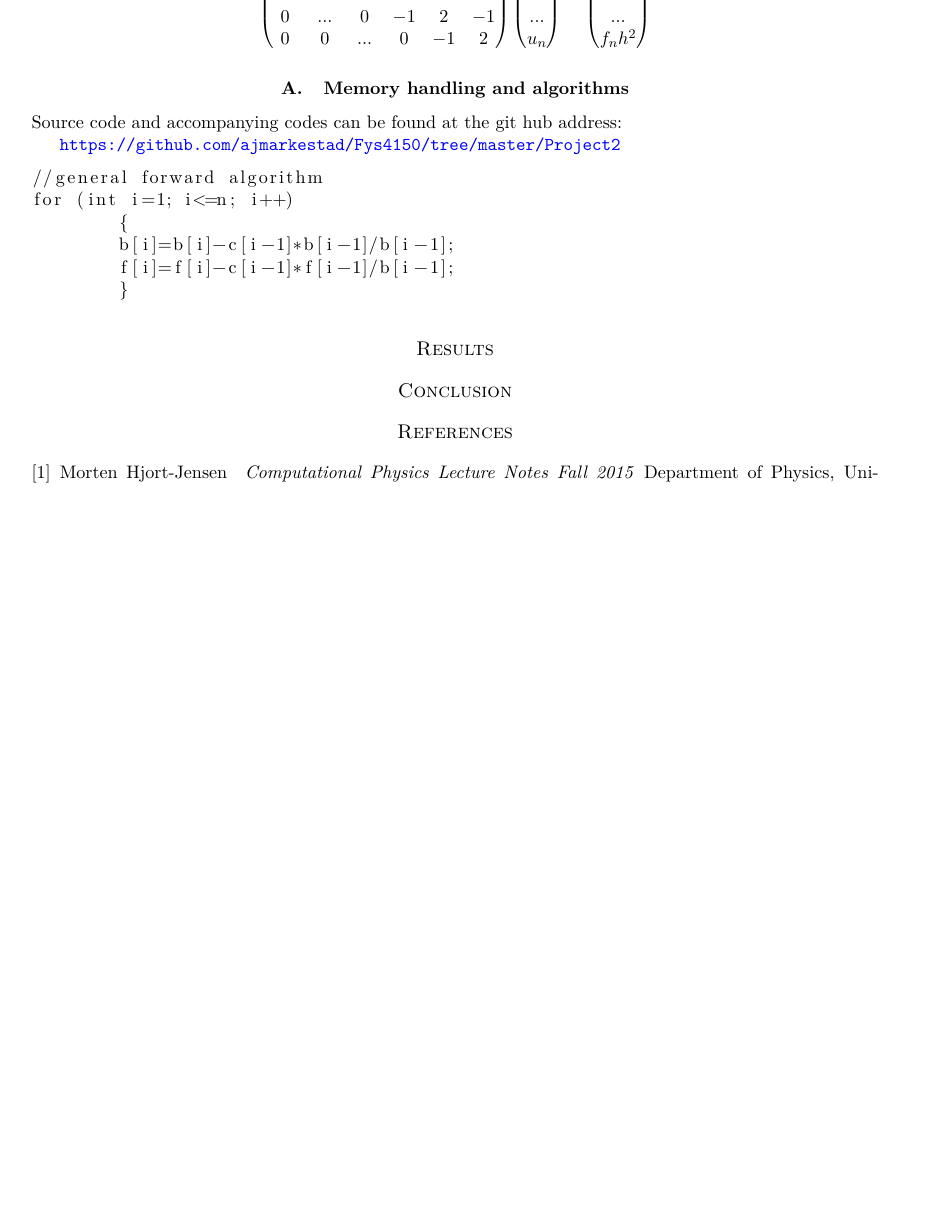
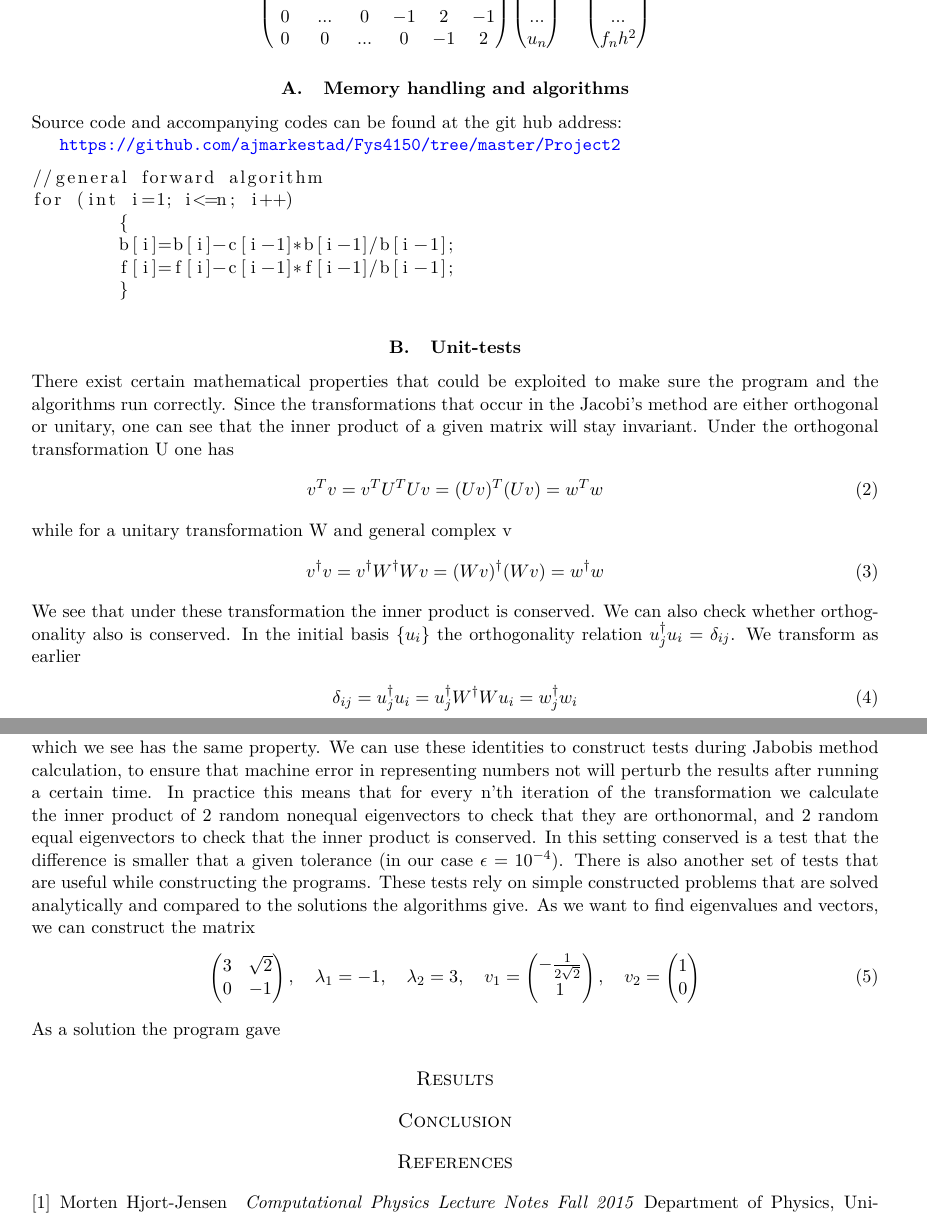
Before and after one commit to ajmarkestad/Fys4150, a LaTeX paper (Project2/Project2.tex): part of the page before the commit and two parts of pages 1 and 2 of 2 after it, the two joined at a grey line, cut so that both start at the same text, the shorter picture padded with empty space. Compiled offline with pdfLaTeX.

Commit message:
la til unittest_off_diagonal

```diff
--- a/Project2/Project2.tex
+++ b/Project2/Project2.tex
@@ -161,10 +161,41 @@ for (int i=1; i<=n; i++)
 	}
 \end{lstlisting}
 
+\subsection{Unit-tests}
+There exist certain mathematical properties that could be exploited to make sure the program and the algorithms run correctly. Since the transformations that occur in the Jacobi's method are either orthogonal or unitary, one can see that the inner product of a given matrix will stay invariant. Under the orthogonal transformation U one has
+\begin{align}
+	v^{T}v = v^T U^T U v = (Uv)^T (Uv) = w^T w
+\end{align}
+while for a unitary transformation W and general complex v
+\begin{align}
+	v^\dagger v = v^\dagger W^\dagger W v = (Wv)^\dagger (Wv) = w^\dagger w
+\end{align}
+We see that under these transformation the inner product is conserved. We can also check whether orthogonality also is conserved. In the initial basis $\{u_i\}$ the orthogonality relation $u_j^\dagger u_i = \delta_{ij}$. We transform as earlier
+\begin{align}
+	 \delta_{ij}=u_j^\dagger u_i = u_j^\dagger W^\dagger W u_i = w_j^\dagger w_i
+\end{align}
+which we see has the same property. We can use these identities to construct tests during Jabobis method calculation, to ensure that machine error in representing numbers not will perturb the results after running a certain time. In practice this means that for every n'th iteration of the transformation we calculate the inner product of 2 random nonequal eigenvectors to check that they are orthonormal, and 2 random equal eigenvectors to check that the inner product is conserved. In this setting conserved is a test that the difference is smaller that a given tolerance (in our case $\epsilon = 10^{-4}$). There is also another set of tests that are useful while constructing the programs. These tests rely on simple constructed problems that are solved analytically and compared to the solutions the algorithms give. As we want to find eigenvalues and vectors, we can construct the matrix
+\begin{align}
+\begin{pmatrix}
+3 & \sqrt{2} \\
+0 & -1
+\end{pmatrix}
+, \quad \lambda_1 = -1, \quad \lambda_2 = 3, \quad v_1 = \begin{pmatrix}
+-\frac{1}{2\sqrt{2}} \\
+1
+\end{pmatrix}, \quad v_2 = \begin{pmatrix}
+1 \\
+0
+\end{pmatrix}
+\end{align}
+As a solution the program gave
+
+
+
+
+
 \section*{Results}
 \section*{Conclusion}
-
-
 
 
 
```
Also changed, not shown: Project2/Project2.pdf, 4 other files.
